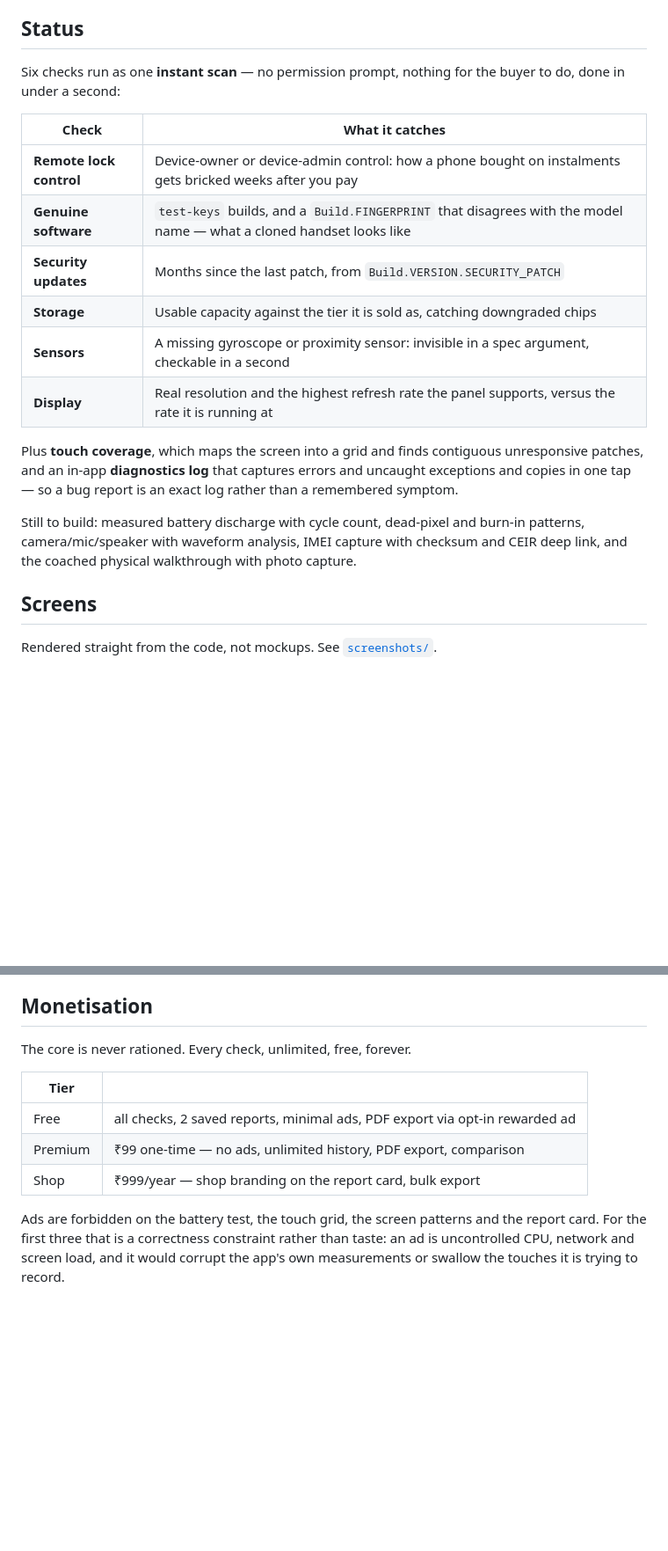
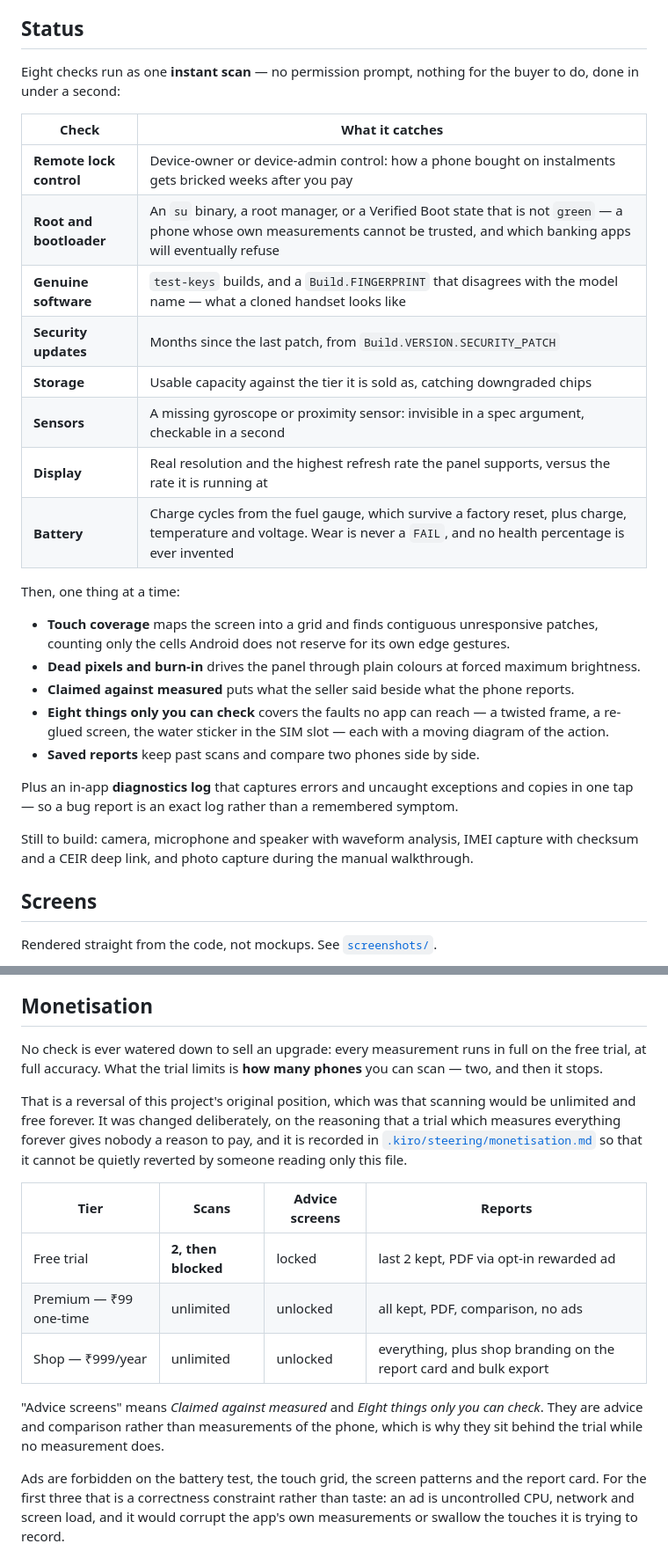
Before and after one commit to Pitch-code/Phone_Proof, a Markdown page: README.md, 2 parts joined by grey strips. Shown at 88% size. Drawn GitHub-style; blank space fills up the shorter version.

Commit message:
Correct the three things the README now gets wrong about the app
The check count was the reported problem. Verifying it turned up two more, and
one of them is a promise the app no longer keeps.

**Eight checks, not six.** ScanRoute queues remote lock, root and bootloader,
genuine software, security patch, storage, sensors, display and battery. The
table was missing root and bootloader, and battery.

**"Still to build" listed two things that are built.** Measured battery with
cycle count shipped in #4, dead pixels and burn-in in #5. Left standing, that
paragraph invites someone to build them a second time. What genuinely remains is
camera/mic/speaker, IMEI with a CEIR deep link, and photo capture during the
manual walkthrough.

**The monetisation section promised "the core is never rationed — every check,
unlimited, free, forever".** The free trial has been two scans and then blocked
since #14. That is the worst of the three: an app whose first rule is not to
overclaim cannot have a README overclaiming on its behalf, and this one was
promising unlimited scans on a page a buyer might read before installing.

monetisation.md records the reversal and asks not to be quietly reverted. This
was the file doing the reverting, so it now states the reversal, and links there
for the reasoning rather than restating it.

Also adds the shipped work Status never mentioned: the screen patterns, claimed
against measured, the manual-checks guide, saved reports and comparison.

```diff
--- a/README.md
+++ b/README.md
@@ -25,25 +25,35 @@ That is the gap this fills.
 
 ## Status
 
-Six checks run as one **instant scan** — no permission prompt, nothing for the buyer to do, done in
+Eight checks run as one **instant scan** — no permission prompt, nothing for the buyer to do, done in
 under a second:
 
 | Check | What it catches |
 |---|---|
 | **Remote lock control** | Device-owner or device-admin control: how a phone bought on instalments gets bricked weeks after you pay |
+| **Root and bootloader** | An `su` binary, a root manager, or a Verified Boot state that is not `green` — a phone whose own measurements cannot be trusted, and which banking apps will eventually refuse |
 | **Genuine software** | `test-keys` builds, and a `Build.FINGERPRINT` that disagrees with the model name — what a cloned handset looks like |
 | **Security updates** | Months since the last patch, from `Build.VERSION.SECURITY_PATCH` |
 | **Storage** | Usable capacity against the tier it is sold as, catching downgraded chips |
 | **Sensors** | A missing gyroscope or proximity sensor: invisible in a spec argument, checkable in a second |
 | **Display** | Real resolution and the highest refresh rate the panel supports, versus the rate it is running at |
+| **Battery** | Charge cycles from the fuel gauge, which survive a factory reset, plus charge, temperature and voltage. Wear is never a `FAIL`, and no health percentage is ever invented |
 
-Plus **touch coverage**, which maps the screen into a grid and finds contiguous unresponsive
-patches, and an in-app **diagnostics log** that captures errors and uncaught exceptions and copies
-in one tap — so a bug report is an exact log rather than a remembered symptom.
+Then, one thing at a time:
 
-Still to build: measured battery discharge with cycle count, dead-pixel and burn-in patterns,
-camera/mic/speaker with waveform analysis, IMEI capture with checksum and CEIR deep link, and the
-coached physical walkthrough with photo capture.
+- **Touch coverage** maps the screen into a grid and finds contiguous unresponsive patches, counting
+  only the cells Android does not reserve for its own edge gestures.
+- **Dead pixels and burn-in** drives the panel through plain colours at forced maximum brightness.
+- **Claimed against measured** puts what the seller said beside what the phone reports.
+- **Eight things only you can check** covers the faults no app can reach — a twisted frame, a
+  re-glued screen, the water sticker in the SIM slot — each with a moving diagram of the action.
+- **Saved reports** keep past scans and compare two phones side by side.
+
+Plus an in-app **diagnostics log** that captures errors and uncaught exceptions and copies in one
+tap — so a bug report is an exact log rather than a remembered symptom.
+
+Still to build: camera, microphone and speaker with waveform analysis, IMEI capture with checksum
+and a CEIR deep link, and photo capture during the manual walkthrough.
 
 ## Screens
 
@@ -97,13 +107,24 @@ feature set.
 
 ## Monetisation
 
-The core is never rationed. Every check, unlimited, free, forever.
+No check is ever watered down to sell an upgrade: every measurement runs in full on the free trial,
+at full accuracy. What the trial limits is **how many phones** you can scan — two, and then it stops.
 
-| Tier | |
-|---|---|
-| Free | all checks, 2 saved reports, minimal ads, PDF export via opt-in rewarded ad |
-| Premium | ₹99 one-time — no ads, unlimited history, PDF export, comparison |
-| Shop | ₹999/year — shop branding on the report card, bulk export |
+That is a reversal of this project's original position, which was that scanning would be unlimited
+and free forever. It was changed deliberately, on the reasoning that a trial which measures
+everything forever gives nobody a reason to pay, and it is recorded in
+[`.kiro/steering/monetisation.md`](.kiro/steering/monetisation.md) so that it cannot be quietly
+reverted by someone reading only this file.
+
+| Tier | Scans | Advice screens | Reports |
+|---|---|---|---|
+| Free trial | **2, then blocked** | locked | last 2 kept, PDF via opt-in rewarded ad |
+| Premium — ₹99 one-time | unlimited | unlocked | all kept, PDF, comparison, no ads |
+| Shop — ₹999/year | unlimited | unlocked | everything, plus shop branding on the report card and bulk export |
+
+"Advice screens" means *Claimed against measured* and *Eight things only you can check*. They are
+advice and comparison rather than measurements of the phone, which is why they sit behind the trial
+while no measurement does.
 
 Ads are forbidden on the battery test, the touch grid, the screen patterns and the report card.
 For the first three that is a correctness constraint rather than taste: an ad is uncontrolled CPU,
```
